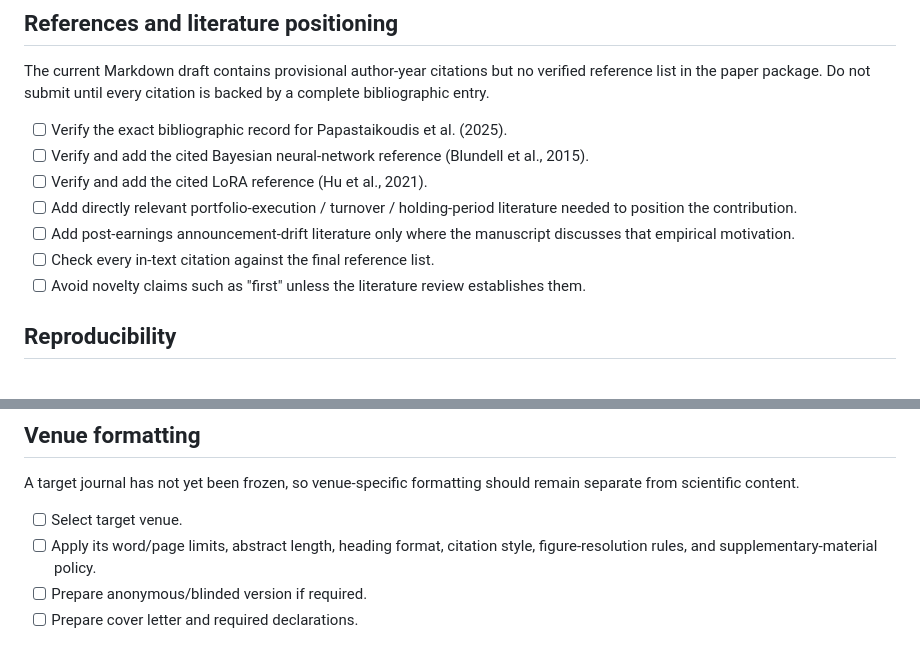
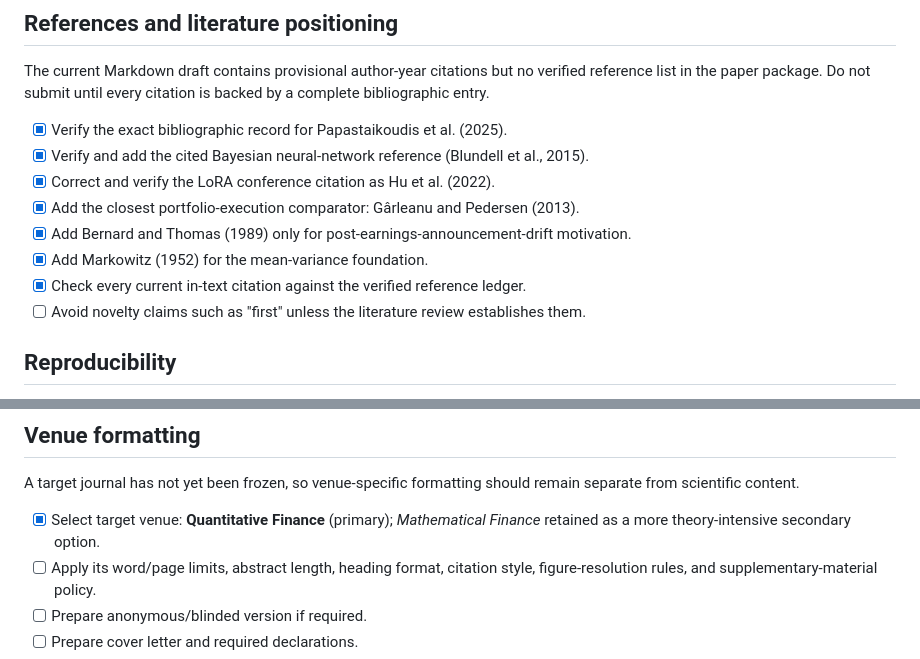
Before and after one commit to mbzuaiciao/distributed-portfolio-learning, a Markdown page: paper/submission_checklist.md, 2 parts joined by grey strips. GitHub-like rendering.

Commit message:
Add verified references and target venue plan

```diff
--- a/paper/submission_checklist.md
+++ b/paper/submission_checklist.md
@@ -21,12 +21,13 @@ This checklist tracks the remaining non-experimental work required before extern
 ## References and literature positioning
 The current Markdown draft contains provisional author-year citations but no verified reference list in the paper package. Do not submit until every citation is backed by a complete bibliographic entry.
 
-- [ ] Verify the exact bibliographic record for Papastaikoudis et al. (2025).
-- [ ] Verify and add the cited Bayesian neural-network reference (Blundell et al., 2015).
-- [ ] Verify and add the cited LoRA reference (Hu et al., 2021).
-- [ ] Add directly relevant portfolio-execution / turnover / holding-period literature needed to position the contribution.
-- [ ] Add post-earnings announcement-drift literature only where the manuscript discusses that empirical motivation.
-- [ ] Check every in-text citation against the final reference list.
+- [x] Verify the exact bibliographic record for Papastaikoudis et al. (2025).
+- [x] Verify and add the cited Bayesian neural-network reference (Blundell et al., 2015).
+- [x] Correct and verify the LoRA conference citation as Hu et al. (2022).
+- [x] Add the closest portfolio-execution comparator: Gârleanu and Pedersen (2013).
+- [x] Add Bernard and Thomas (1989) only for post-earnings-announcement-drift motivation.
+- [x] Add Markowitz (1952) for the mean-variance foundation.
+- [x] Check every current in-text citation against the verified reference ledger.
 - [ ] Avoid novelty claims such as "first" unless the literature review establishes them.
 
 ## Reproducibility
@@ -39,7 +40,7 @@ The current Markdown draft contains provisional author-year citations but no ver
 ## Venue formatting
 A target journal has not yet been frozen, so venue-specific formatting should remain separate from scientific content.
 
-- [ ] Select target venue.
+- [x] Select target venue: **Quantitative Finance** (primary); *Mathematical Finance* retained as a more theory-intensive secondary option.
 - [ ] Apply its word/page limits, abstract length, heading format, citation style, figure-resolution rules, and supplementary-material policy.
 - [ ] Prepare anonymous/blinded version if required.
 - [ ] Prepare cover letter and required declarations.
```
